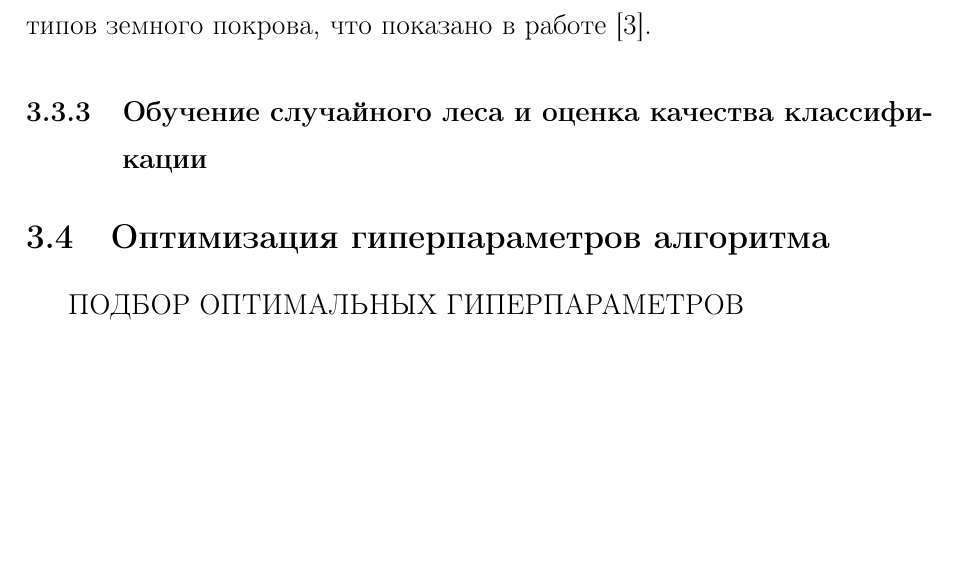
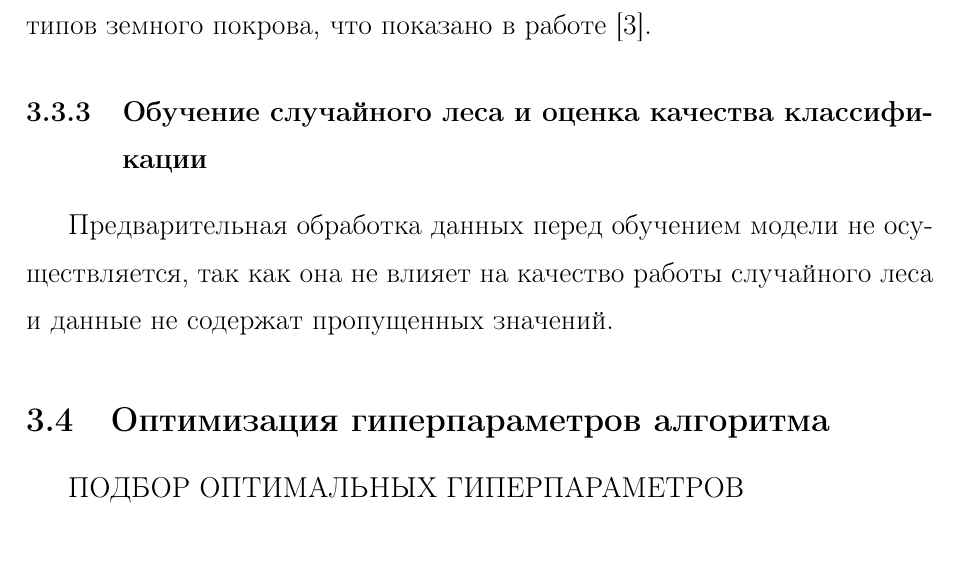
Before and after one commit to eugeuie/masters-term-paper, a LaTeX paper (text/masters_term_paper.tex): part of page 44 of 49, cut so that both start at the same text, the shorter picture padded with empty space. Compiled offline with pdfLaTeX.

Commit message:
random forest training and evaluation

```diff
--- a/text/masters_term_paper.tex
+++ b/text/masters_term_paper.tex
@@ -486,6 +482,7 @@ Bagging --- технология классификации, использую
 Модель случайного леса успешно справляется с классификацией данных высокой размерности, оставаясь при этом быстрой и нечувствительной к переобучению. Оценка значимости признаков, обеспечиваемая классификатором, может быть использована для уменьшения числа признаков в выборке, для определения наиболее релевантных данных дистанционного зондирования, а также для выбора наиболее подходящих сезонов и спектральных каналов для классификации определенных типов земного покрова, что показано в работе \cite{random-forest-in-remote-sensing}.
 
 \subsubsection{Обучение случайного леса и оценка качества классификации}
+Предварительная обработка данных перед обучением модели не осуществляется, так как она не влияет на качество работы случайного леса и данные не содержат пропущенных значений.
 
 \subsection{Оптимизация гиперпараметров алгоритма}
 ПОДБОР ОПТИМАЛЬНЫХ ГИПЕРПАРАМЕТРОВ
```
Also changed, not shown: text/images/confusion-matrix-1.png (added), text/images/confusion-matrix-2.png (added), text/masters_term_paper.tex (4 more changed lines).
